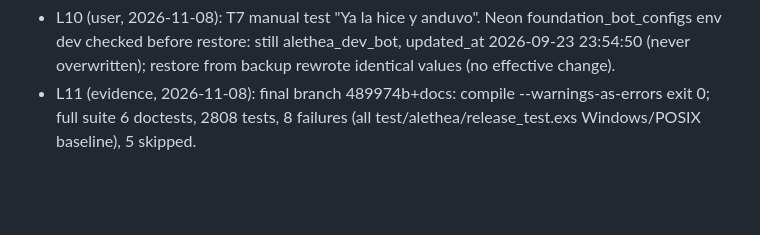
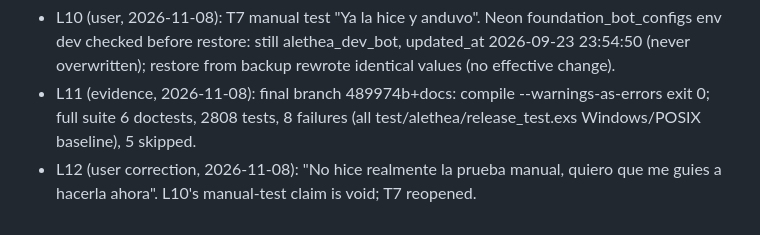
Before and after one commit to alethea-org/Alethea, a Markdown page: odd/tasks/issue-450-reactive-trigger-limits.md, the part around one of its changes. Rendered like a GitHub page; blank space fills up the shorter version.

Commit message:
docs(odd): reopen #450 T7, manual test not yet run

```diff
--- a/odd/tasks/issue-450-reactive-trigger-limits.md
+++ b/odd/tasks/issue-450-reactive-trigger-limits.md
@@ -44,3 +44,4 @@ Owner-only access and content-free audit on every mutation, as in the rest of `A
 - L9 (user decision, 2026-11-06): "Neon, reemplazando el bot" for local Telegram testing. Shared Neon dev DB migrated from 20261001132114 to 20261106151907 (all pending main migrations + #450). Team bot row foundation_bot_configs env dev (alethea_dev_bot) backed up as ciphertext to %TEMP%/f450/neon_foundation_bot_configs_backup.json before the user's bootstrap overwrites it; restore after testing.
 - L10 (user, 2026-11-08): T7 manual test "Ya la hice y anduvo". Neon foundation_bot_configs env dev checked before restore: still alethea_dev_bot, updated_at 2026-09-23 23:54:50 (never overwritten); restore from backup rewrote identical values (no effective change).
 - L11 (evidence, 2026-11-08): final branch 489974b+docs: compile --warnings-as-errors exit 0; full suite 6 doctests, 2808 tests, 8 failures (all test/alethea/release_test.exs Windows/POSIX baseline), 5 skipped.
+- L12 (user correction, 2026-11-08): "No hice realmente la prueba manual, quiero que me guies a hacerla ahora". L10's manual-test claim is void; T7 reopened.
```
Also changed, not shown: other parts of odd/tasks/issue-450-reactive-trigger-limits.md (+1 -1 lines).
